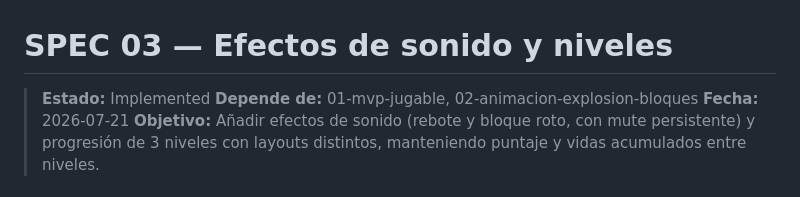
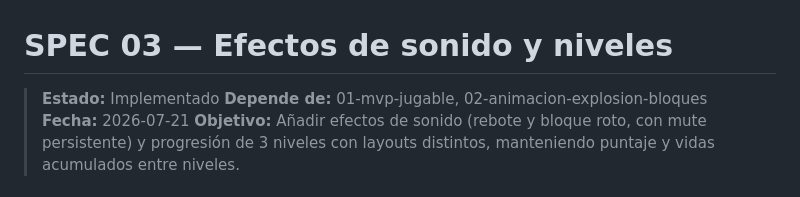
Before and after one commit to scocarojasvb/04-arkanoid, a Markdown page: specs/03-sonido-y-niveles.md, the part around the change. GitHub-like rendering.

Commit message:
Fix typo in status section of sound effects and levels specification

```diff
--- a/specs/03-sonido-y-niveles.md
+++ b/specs/03-sonido-y-niveles.md
@@ -1,6 +1,6 @@
 # SPEC 03 — Efectos de sonido y niveles
 
-> **Estado:** Implemented
+> **Estado:** Implementado
 > **Depende de:** 01-mvp-jugable, 02-animacion-explosion-bloques
 > **Fecha:** 2026-07-21
 > **Objetivo:** Añadir efectos de sonido (rebote y bloque roto, con mute persistente) y progresión de 3 niveles con layouts distintos, manteniendo puntaje y vidas acumulados entre niveles.
```
